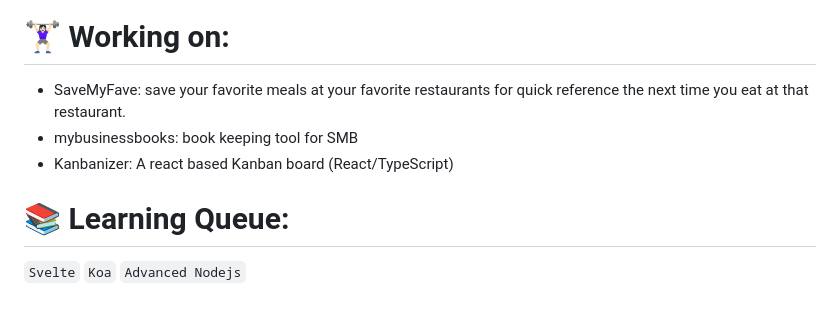
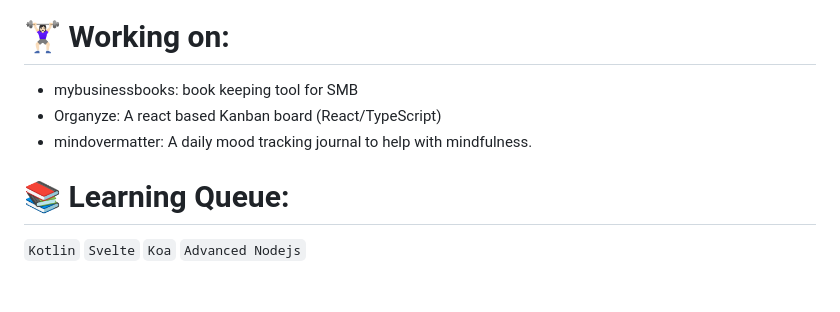
Before and after one commit to milanz14/milanz14, a Markdown page: README.md, the part around the change. Drawn GitHub-style.

```diff
--- a/README.md
+++ b/README.md
@@ -15,10 +15,10 @@ This repository's content is hosted [here](https://www.milanz.dev/)
 
 # 🏋🏻‍♀️ Working on:
 
-  - SaveMyFave: save your favorite meals at your favorite restaurants for quick reference the next time you eat at that restaurant.
   - mybusinessbooks: book keeping tool for SMB
-  - Kanbanizer: A react based Kanban board (React/TypeScript)
+  - Organyze: A react based Kanban board (React/TypeScript)
+  - mindovermatter: A daily mood tracking journal to help with mindfulness.
 
 # 📚 Learning Queue:
 
-`Svelte` `Koa` `Advanced Nodejs`
+`Kotlin` `Svelte` `Koa` `Advanced Nodejs`
```
